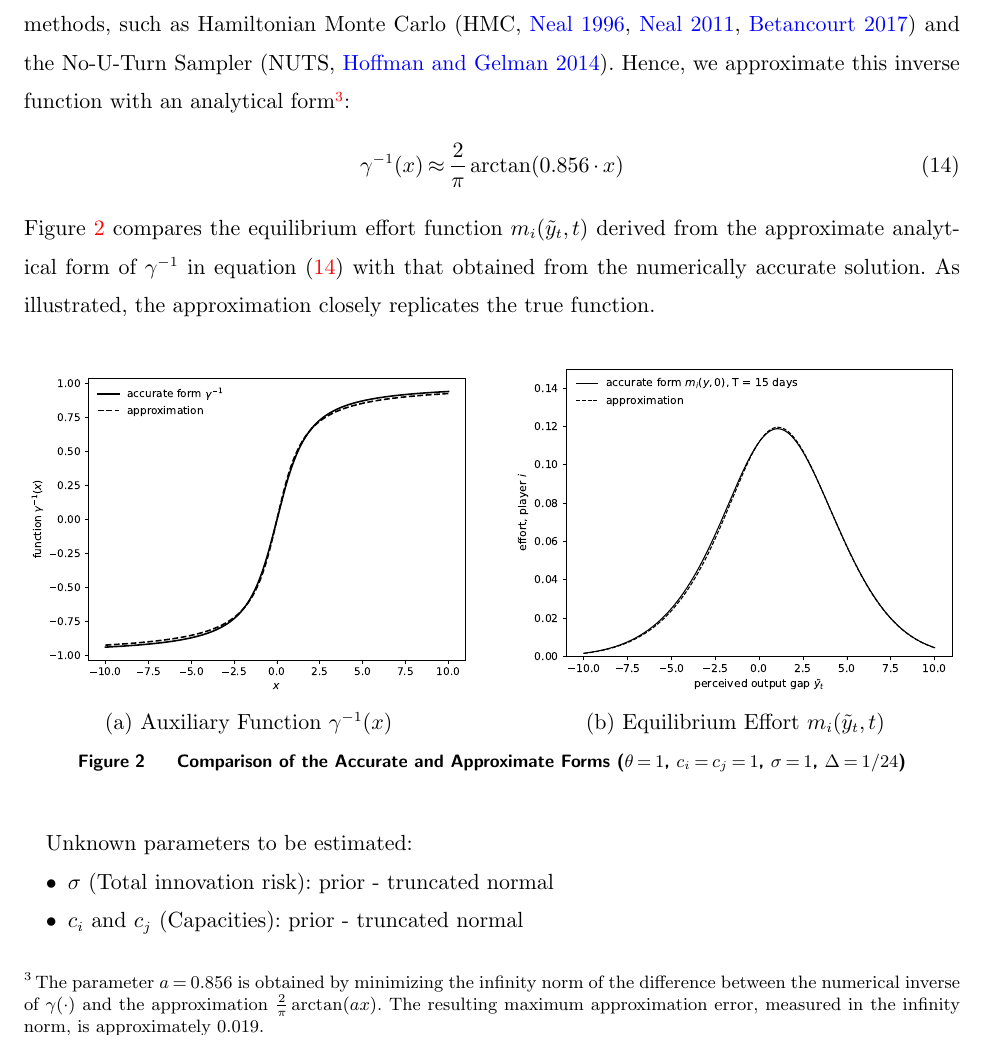
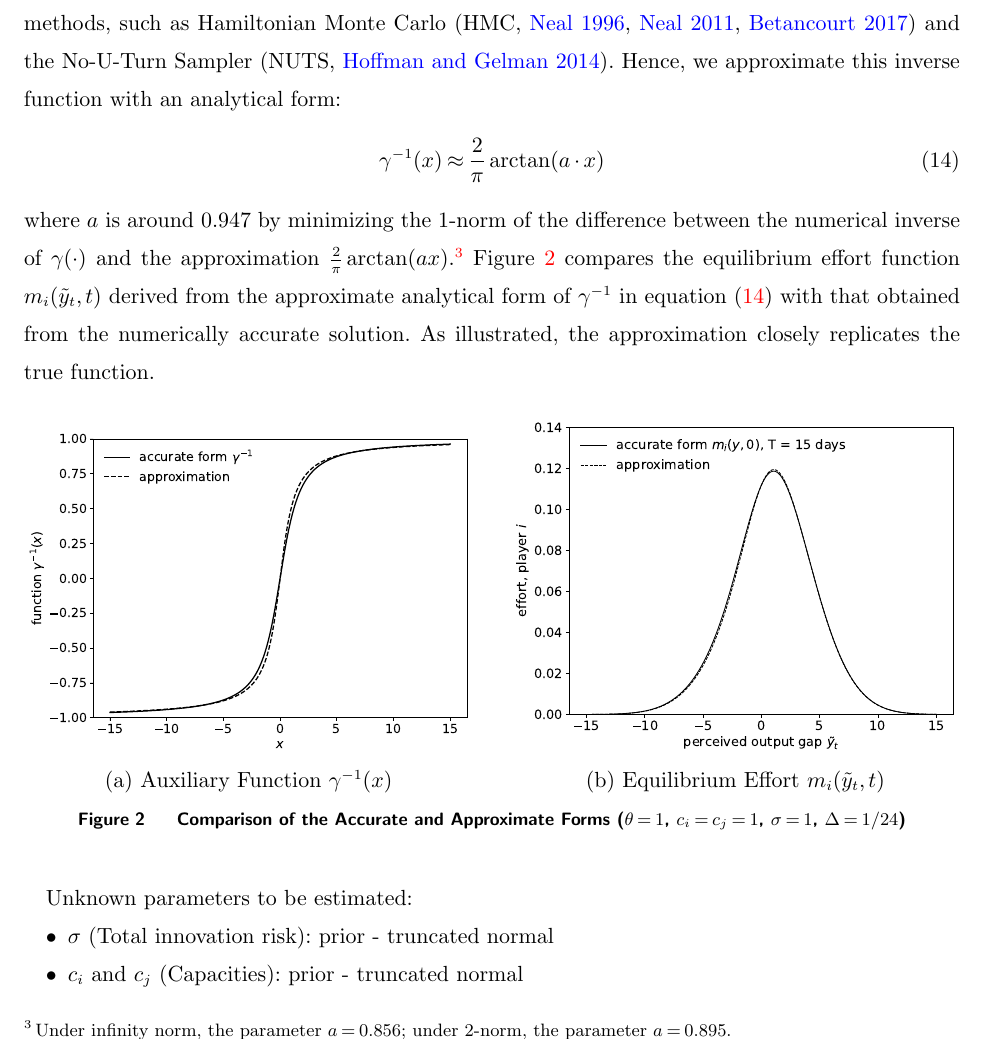
Before and after one commit to zhuanglinsheng/kaggle-contest-design, a LaTeX document (paper/Paper.tex): part of page 7 of 12, cut so that both start at the same text. Compiled offline with pdfLaTeX.

Commit message:
paper-update

```diff
--- a/paper/Paper.tex
+++ b/paper/Paper.tex
@@ -417,11 +417,11 @@ We denote these underlying parameters collectively as $\mathcal{P}$.
 
 Once these parameters are specified, the equilibrium paths of the perceived output gap $(\tilde{y}_t)$ and the corresponding effort levels $(m_i(\tilde{y}_t, t), m_j(\tilde{y}t, t))$ can be deterministically computed.
 However, evaluating $m_{i(j)}(\tilde{y}_t, t)$ via equation~(\ref{eq-equilibrium-effort}) requires numerically approximating the inverse function $\gamma^{-1}$, which poses challenges for the use of gradient-based Markov Chain Monte Carlo (MCMC) sampling methods, such as Hamiltonian Monte Carlo (HMC, \citealt{neal1996bayesian}, \citealt{neal2011mcmc}, \citealt{betancourt2017conceptual}) and the No-U-Turn Sampler (NUTS, \citealt{hoffman2014NUTS}).
-Hence, we approximate this inverse function with an analytical form\footnote{The parameter $a = 0.856$ is obtained by minimizing the infinity norm of the difference between the numerical inverse of $\gamma(\cdot)$ and the approximation $\frac{2}{\pi} \arctan(a x)$.
-The resulting maximum approximation error, measured in the infinity norm, is approximately 0.019.}:
+Hence, we approximate this inverse function with an analytical form:
 \begin{equation}\label{eq-invgamma-approx}
-\gamma^{-1}(x) \approx \frac{2}{\pi}\arctan(0.856 \cdot x)
+\gamma^{-1}(x) \approx \frac{2}{\pi}\arctan(a \cdot x)
 \end{equation}
+where $a$ is around 0.947 by minimizing the 1-norm of the difference between the numerical inverse of $\gamma(\cdot)$ and the approximation $\frac{2}{\pi} \arctan(a x).$\footnote{Under infinity norm, the parameter $a = 0.856$; under 2-norm, the parameter $a=0.895$.}
 Figure~\ref{fig-approximation} compares the equilibrium effort function $m_i(\tilde{y}_t, t)$ derived from the approximate analytical form of $\gamma^{-1}$ in equation~(\ref{eq-invgamma-approx}) with that obtained from the numerically accurate solution.
 As illustrated, the approximation closely replicates the true function.
 
```
Also changed, not shown: paper/Paper.pdf, paper/approx_equi_effort.pdf, paper/approx_invgamma.pdf, paper/Paper.tex (6 more changed lines), 7 other files.
